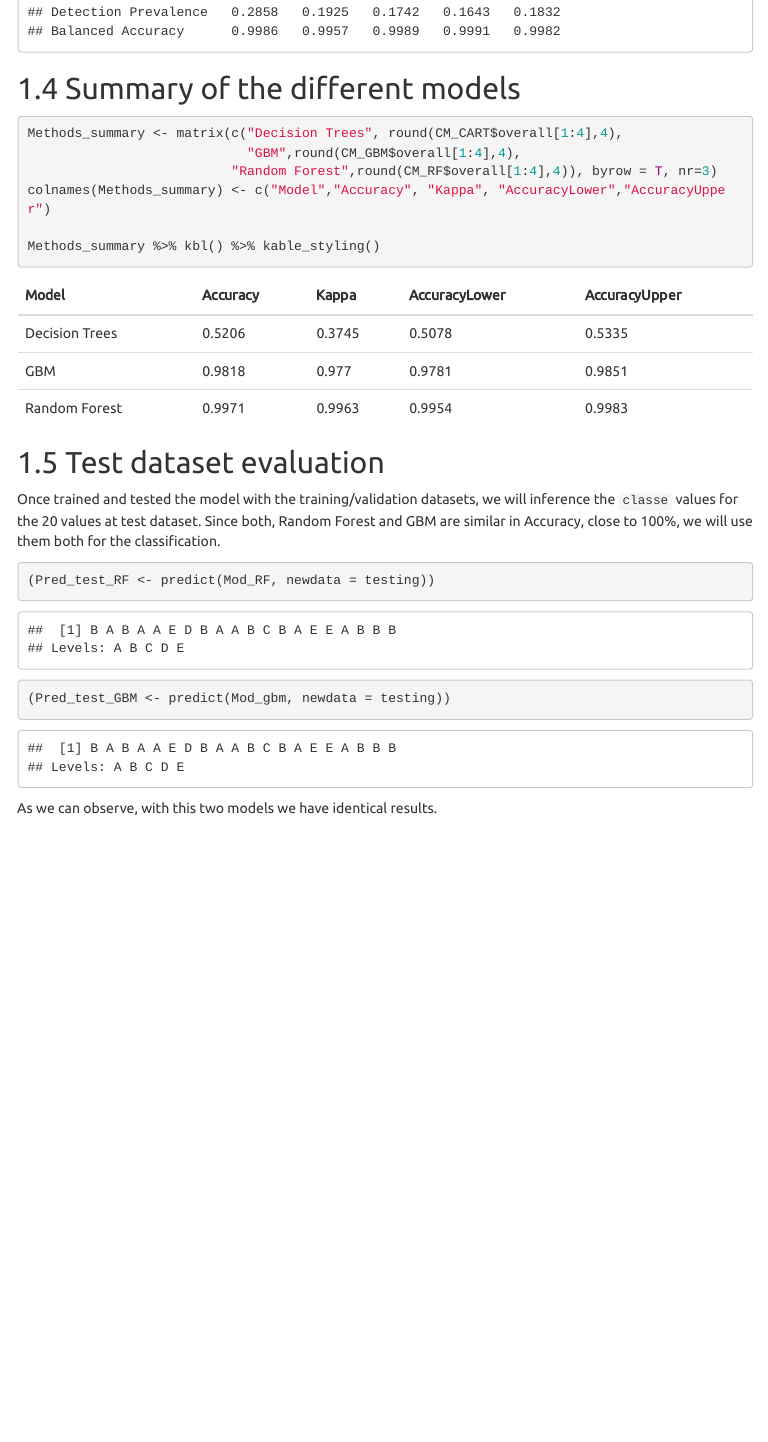
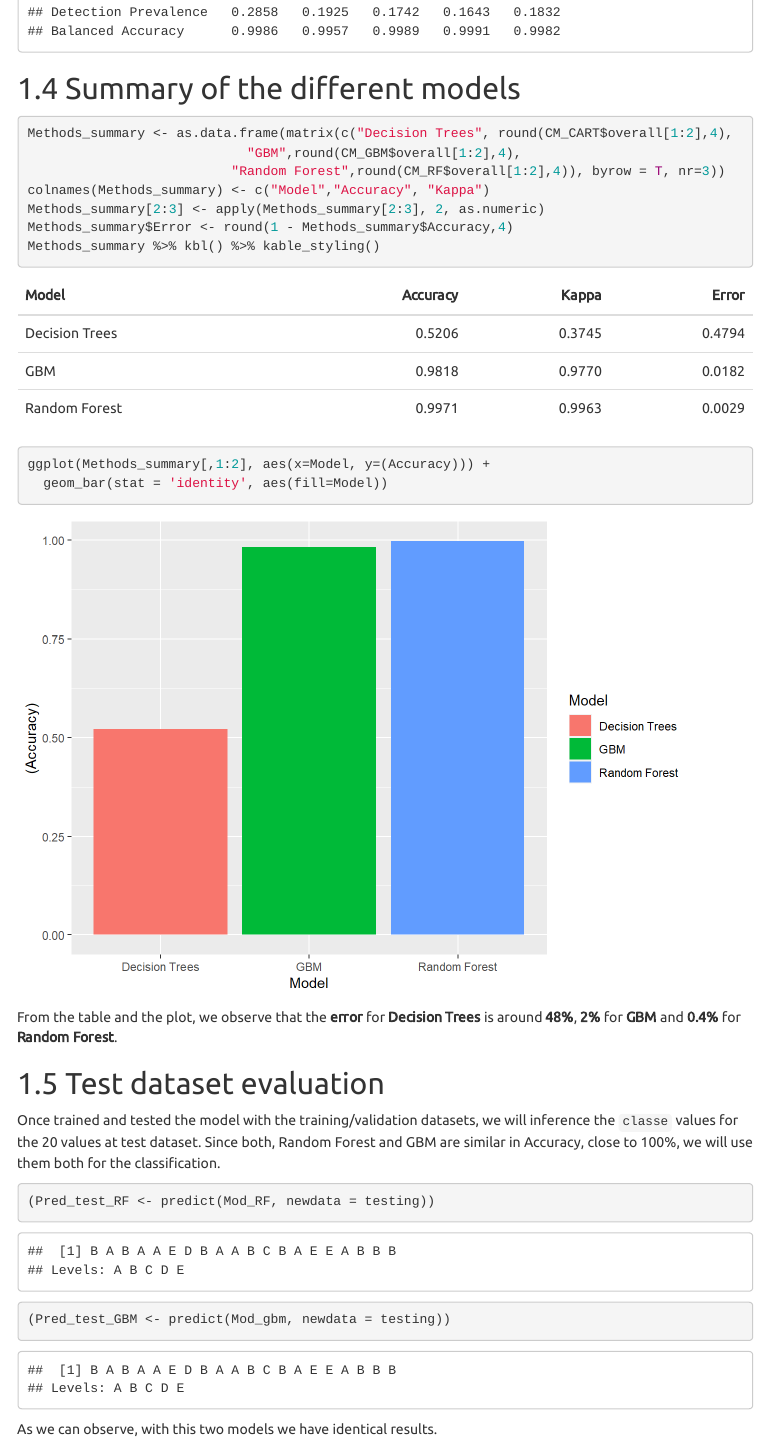
Before and after one commit to csanchez1971/8_Machine_Learning, an R Markdown document (Week4/Machine_Learning_peer-graded_assignment.Rmd): the page in a window 1100 px wide, from 4050 px down. The pictures show the output file Week4/Machine_Learning_peer-graded_assignment.html that the author committed with the source, opened offline; menus at the side of the page are left out.

Commit message:
Last modifications

````diff
--- a/Week4/Machine_Learning_peer-graded_assignment.Rmd
+++ b/Week4/Machine_Learning_peer-graded_assignment.Rmd
@@ -136,16 +137,21 @@ Pred_RF <- predict(Mod_RF, newdata= validation)
 ## Summary of the different models
 
 ```{r}
-Methods_summary <- matrix(c("Decision Trees", round(CM_CART$overall[1:4],4),
-                            "GBM",round(CM_GBM$overall[1:4],4),
-                          "Random Forest",round(CM_RF$overall[1:4],4)), byrow = T, nr=3)
-colnames(Methods_summary) <- c("Model","Accuracy", "Kappa", "AccuracyLower","AccuracyUpper")
-
+Methods_summary <- as.data.frame(matrix(c("Decision Trees", round(CM_CART$overall[1:2],4),
+                            "GBM",round(CM_GBM$overall[1:2],4),
+                          "Random Forest",round(CM_RF$overall[1:2],4)), byrow = T, nr=3))
+colnames(Methods_summary) <- c("Model","Accuracy", "Kappa")
+Methods_summary[2:3] <- apply(Methods_summary[2:3], 2, as.numeric)
+Methods_summary$Error <- round(1 - Methods_summary$Accuracy,4)
 Methods_summary %>% kbl() %>% kable_styling()
 ```
 
+```{r}
+ggplot(Methods_summary[,1:2], aes(x=Model, y=(Accuracy))) +
+  geom_bar(stat = 'identity', aes(fill=Model))
+```
 
-
+From the table and the plot, we observe that the **error** for **Decision Trees** is around **48%**, **2%** for **GBM** and **0.4%** for **Random Forest**.
 
 ## Test dataset evaluation
 
````
Also changed, not shown: Week4/Machine_Learning_peer-graded_assignment.html, Week4/Machine_Learning_peer-graded_assignment_files/figure-html/unnamed-chunk-2-1.png (added), Week4/Machine_Learning_peer-graded_assignment.Rmd (1 more changed lines).
